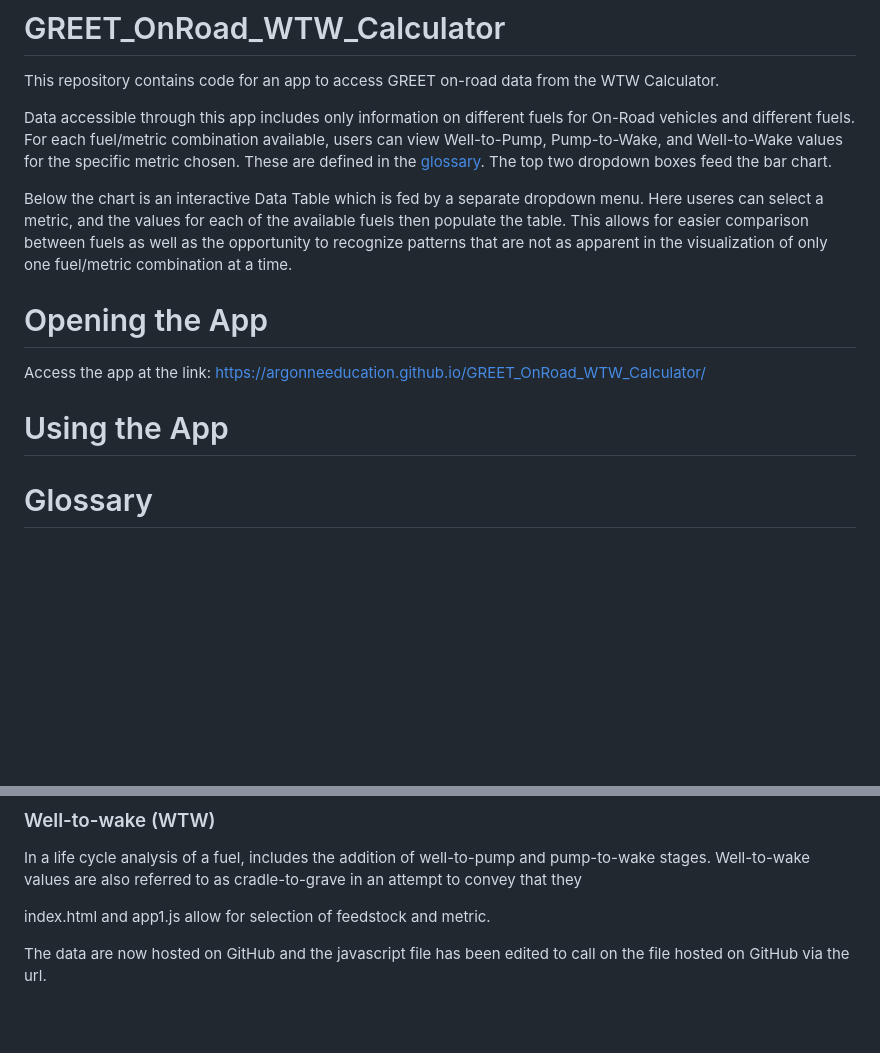
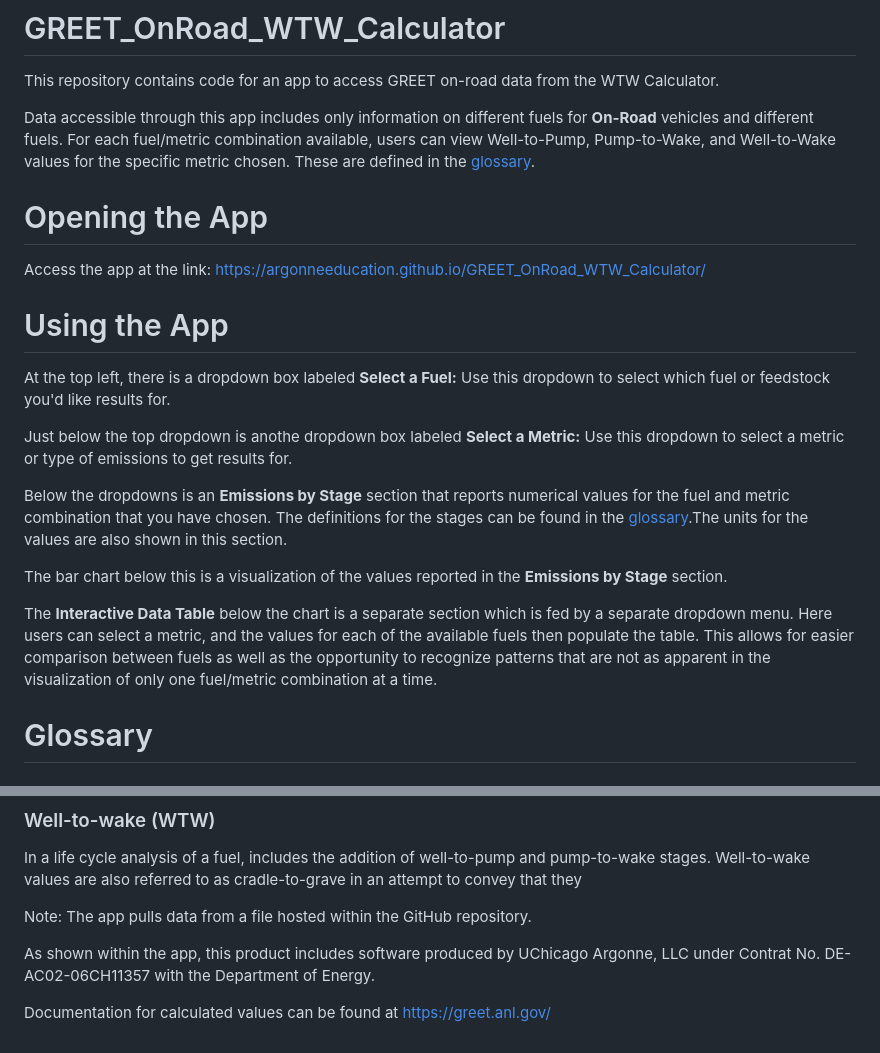
Before and after one commit to ArgonneEducation/GREET_OnRoad_WTW_Calculator, a Markdown page: README.md, 2 parts joined by grey strips. Rendered like a GitHub page; blank space fills up the shorter version.

Commit message:
readme further update

```diff
--- a/README.md
+++ b/README.md
@@ -1,15 +1,25 @@
 # GREET_OnRoad_WTW_Calculator
 This repository contains code for an app to access GREET on-road data from the WTW Calculator.
 
-Data accessible through this app includes only information on different fuels for On-Road vehicles and different fuels.  For each fuel/metric combination available, users can view Well-to-Pump, Pump-to-Wake, and Well-to-Wake values for the specific metric chosen. These are defined in the [glossary](#Glossary).  The top two dropdown boxes feed the bar chart.
-
-Below the chart is an interactive Data Table which is fed by a separate dropdown menu.  Here useres can select a metric, and the values for each of the available fuels then populate the table.  This allows for easier comparison between fuels as well as the opportunity to recognize patterns that are not as apparent in the visualization of only one fuel/metric combination at a time.
+Data accessible through this app includes only information on different fuels for **On-Road** vehicles and different fuels.  For each fuel/metric combination available, users can view Well-to-Pump, Pump-to-Wake, and Well-to-Wake values for the specific metric chosen. These are defined in the [glossary](#Glossary).
 
 
 # Opening the App
 Access the app at the link: https://argonneeducation.github.io/GREET_OnRoad_WTW_Calculator/
 
+
 # Using the App
+At the top left, there is a dropdown box labeled **Select a Fuel:**
+Use this dropdown to select which fuel or feedstock you'd like results for.
+
+Just below the top dropdown is anothe dropdown box labeled **Select a Metric:**
+Use this dropdown to select a metric or type of emissions to get results for.
+
+Below the dropdowns is an **Emissions by Stage** section that reports numerical values for the fuel and metric combination that you have chosen.  The definitions for the stages can be found in the [glossary](#Glossary).The units for the values are also shown in this section.
+
+The bar chart below this is a visualization of the values reported in the **Emissions by Stage** section.
+
+The **Interactive Data Table** below the chart is a separate section which is fed by a separate dropdown menu.  Here users can select a metric, and the values for each of the available fuels then populate the table.  This allows for easier comparison between fuels as well as the opportunity to recognize patterns that are not as apparent in the visualization of only one fuel/metric combination at a time.
 
 
 # Glossary
@@ -52,7 +62,8 @@ In a life cycle analysis of a fuel, includes the addition of well-to-pump and pu
 
 
 
+Note: The app pulls data from a file hosted within the GitHub repository.
 
-index.html and app1.js allow for selection of feedstock and metric.
+As shown within the app, this product includes software produced by UChicago Argonne, LLC under Contrat No. DE-AC02-06CH11357 with the Department of Energy.
 
-The data are now hosted on GitHub and the javascript file has been edited to call on the file hosted on GitHub via the url.
+Documentation for calculated values can be found at https://greet.anl.gov/
```
